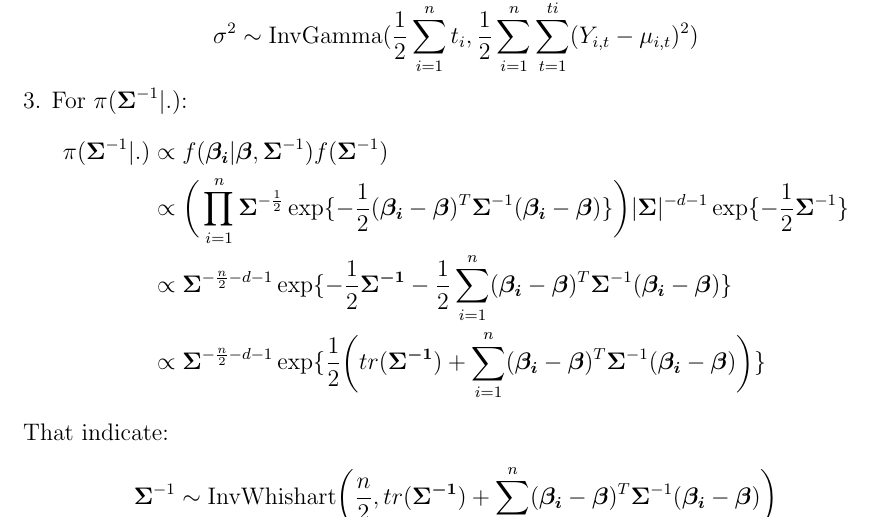
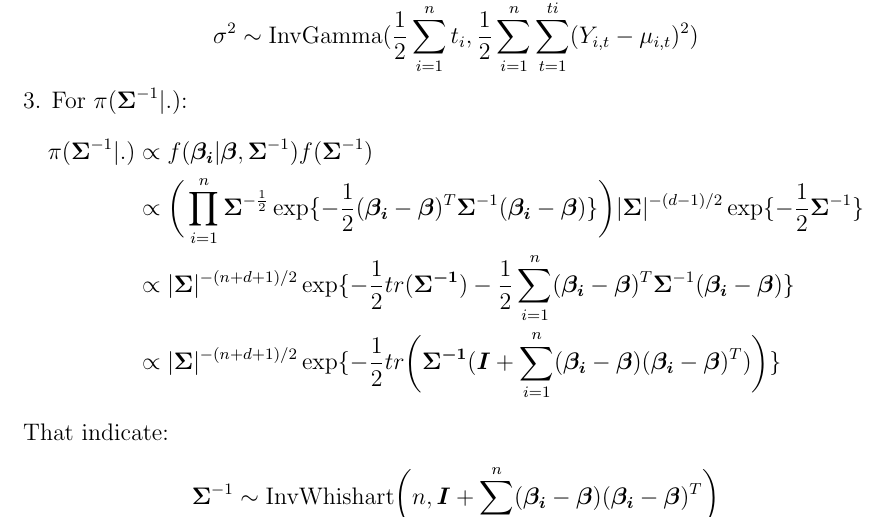
Before and after one commit to Gou-29/8160-Project-3, a LaTeX document (formula.tex): part of page 3 of 4, cut so that both start at the same text. Compiled offline with pdfLaTeX.

Commit message:
update the formula for big sigma

```diff
--- a/formula.tex
+++ b/formula.tex
@@ -118,13 +118,13 @@ $$\sigma^2 \sim \text{InvGamma}(\frac{1}{2}\sum_{i=1}^n t_i, \frac{1}{2}\sum^n_{
 3. For $\pi(\boldsymbol{\Sigma}^{-1}|.)$:
 \begin{align*}
     \pi(\boldsymbol{\Sigma}^{-1}|.) &\propto f(\boldsymbol{\beta_i}|\boldsymbol{\beta}, \boldsymbol{\Sigma}^{-1})f(\boldsymbol{\Sigma}^{-1}) \\
-    &\propto \bigg(\prod^n_{i=1}\boldsymbol{\Sigma}^{-\frac{1}{2}} \exp\{-\frac{1}{2}(\boldsymbol{\beta_i}-\boldsymbol{\beta})^T\boldsymbol{\Sigma}^{-1}(\boldsymbol{\beta_i}-\boldsymbol{\beta}) \} \bigg) |\boldsymbol{\Sigma}|^{-d-1} \exp\{-\frac{1}{2}\boldsymbol{\Sigma}^{-1}\} \\
-    &\propto \boldsymbol{\Sigma}^{-\frac{n}{2}-d-1} \exp\{-\frac{1}{2}\boldsymbol{\Sigma^{-1}}-\frac{1}{2}\sum^n_{i=1}(\boldsymbol{\beta_i}-\boldsymbol{\beta})^T\boldsymbol{\Sigma}^{-1}(\boldsymbol{\beta_i}-\boldsymbol{\beta})\} \\
-    &\propto \boldsymbol{\Sigma}^{-\frac{n}{2}-d-1} \exp \{ \frac{1}{2}\bigg(tr(\boldsymbol{\Sigma^{-1}}) + \sum^n_{i=1}(\boldsymbol{\beta_i}-\boldsymbol{\beta})^T\boldsymbol{\Sigma}^{-1}(\boldsymbol{\beta_i}-\boldsymbol{\beta})\bigg)\}
+    &\propto \bigg(\prod^n_{i=1}\boldsymbol{\Sigma}^{-\frac{1}{2}} \exp\{-\frac{1}{2}(\boldsymbol{\beta_i}-\boldsymbol{\beta})^T\boldsymbol{\Sigma}^{-1}(\boldsymbol{\beta_i}-\boldsymbol{\beta}) \} \bigg) |\boldsymbol{\Sigma}|^{-(d-1)/2} \exp\{-\frac{1}{2}\boldsymbol{\Sigma}^{-1}\} \\
+    &\propto |\boldsymbol{\Sigma}|^{-(n+d+1)/2} \exp\{-\frac{1}{2}tr(\boldsymbol{\Sigma^{-1}})-\frac{1}{2}\sum^n_{i=1}(\boldsymbol{\beta_i}-\boldsymbol{\beta})^T\boldsymbol{\Sigma}^{-1}(\boldsymbol{\beta_i}-\boldsymbol{\beta})\} \\
+    &\propto |\boldsymbol{\Sigma}|^{-(n+d+1)/2} \exp \{ -\frac{1}{2}tr\bigg(\boldsymbol{\Sigma^{-1}}(\boldsymbol{I} + \sum_{i=1}^{n}(\boldsymbol{\beta_i}-\boldsymbol{\beta})(\boldsymbol{\beta_i}-\boldsymbol{\beta})^{T})\bigg)\}
 \end{align*}
 
 That indicate:
-$$\boldsymbol{\Sigma}^{-1} \sim \text{InvWhishart}\bigg(\frac{n}{2}, tr(\boldsymbol{\Sigma^{-1}}) + \sum^n_{i=1}(\boldsymbol{\beta_i}-\boldsymbol{\beta})^T\boldsymbol{\Sigma}^{-1}(\boldsymbol{\beta_i}-\boldsymbol{\beta})\bigg)$$
+$$\boldsymbol{\Sigma}^{-1} \sim \text{InvWhishart}\bigg(n,\boldsymbol{I} + \sum_{i=1}^{n}(\boldsymbol{\beta_i}-\boldsymbol{\beta})(\boldsymbol{\beta_i}-\boldsymbol{\beta})^{T}\bigg)$$
 
 
 \newpage
```
Also changed, not shown: formula.pdf, formula.tex (2 more changed lines).
